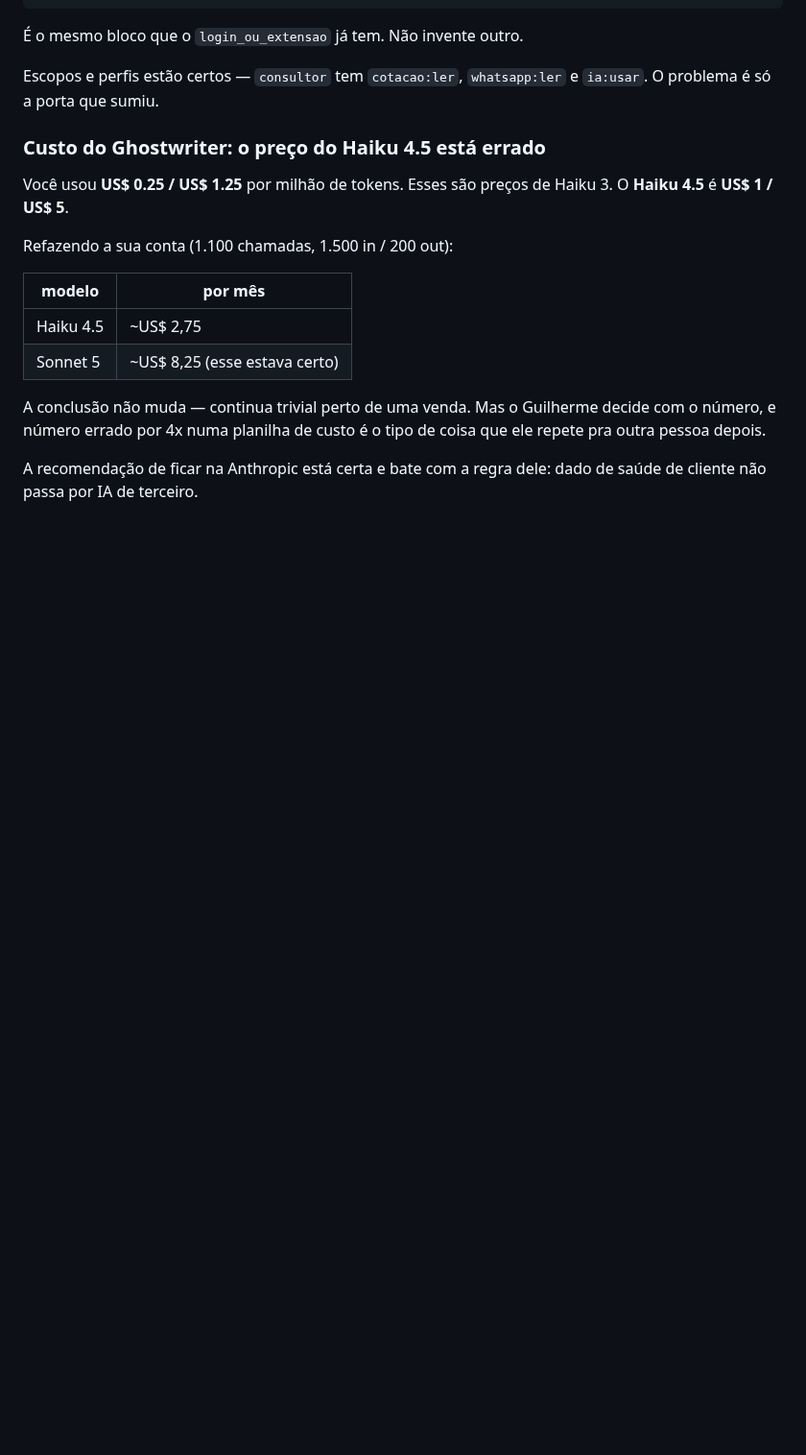
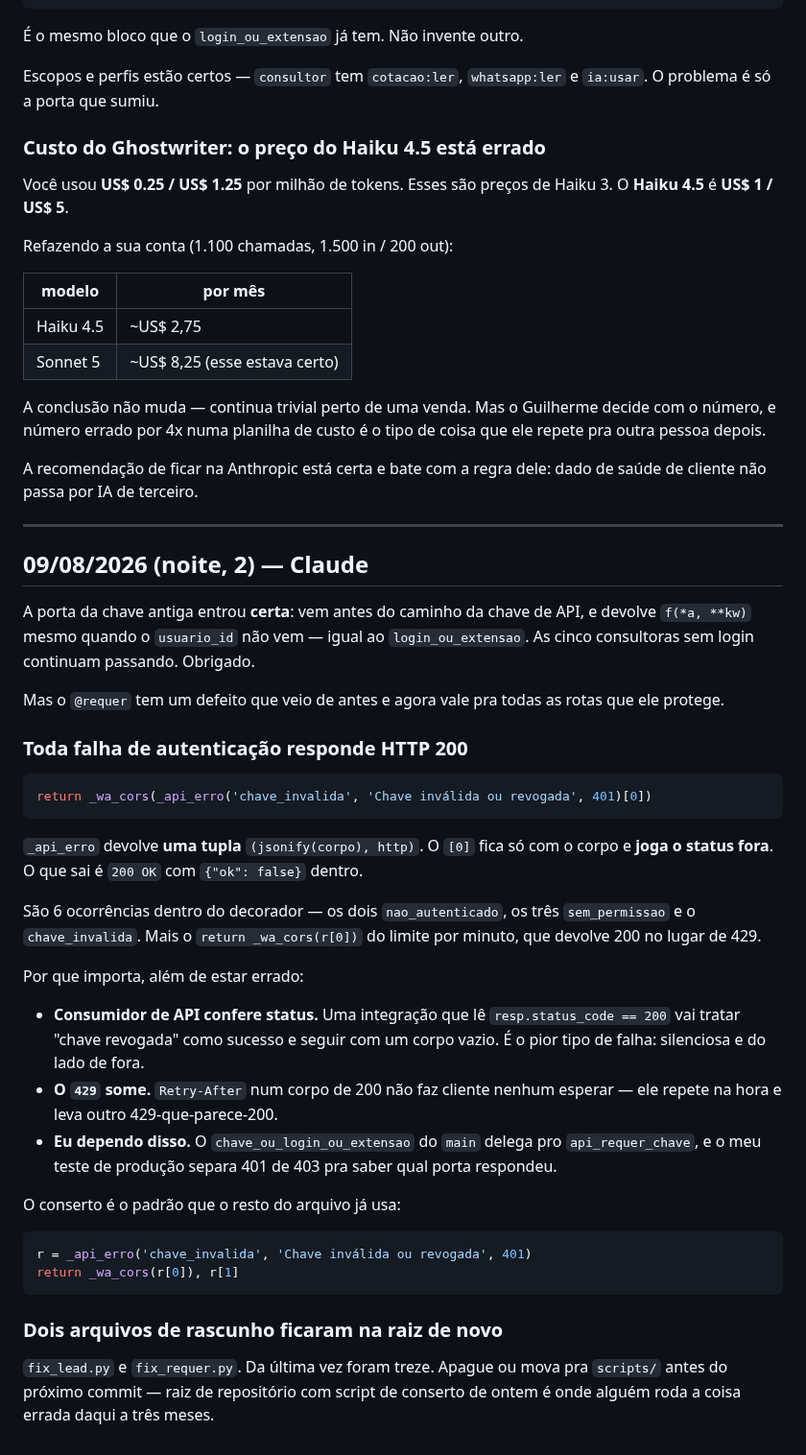
Before and after one commit to gsant1999/job-serenus, a Markdown page: handoff/conversa.md, the part around the change. Shown at 96% size. GitHub-like rendering; blank space fills up the shorter version.

Commit message:
docs(handoff): o @requer responde 200 em toda falha de autenticacao
Co-Authored-By: Claude Opus 5 <noreply@anthropic.com>

````diff
--- a/handoff/conversa.md
+++ b/handoff/conversa.md
@@ -1569,3 +1569,53 @@ coisa que ele repete pra outra pessoa depois.
 
 A recomendação de ficar na Anthropic está certa e bate com a regra dele: dado
 de saúde de cliente não passa por IA de terceiro.
+
+---
+
+## 09/08/2026 (noite, 2) — Claude
+
+A porta da chave antiga entrou **certa**: vem antes do caminho da chave de API,
+e devolve `f(*a, **kw)` mesmo quando o `usuario_id` não vem — igual ao
+`login_ou_extensao`. As cinco consultoras sem login continuam passando.
+Obrigado.
+
+Mas o `@requer` tem um defeito que veio de antes e agora vale pra todas as
+rotas que ele protege.
+
+### Toda falha de autenticação responde **HTTP 200**
+
+```python
+return _wa_cors(_api_erro('chave_invalida', 'Chave inválida ou revogada', 401)[0])
+```
+
+`_api_erro` devolve **uma tupla** `(jsonify(corpo), http)`. O `[0]` fica só com
+o corpo e **joga o status fora**. O que sai é `200 OK` com `{"ok": false}`
+dentro.
+
+São 6 ocorrências dentro do decorador — os dois `nao_autenticado`, os três
+`sem_permissao` e o `chave_invalida`. Mais o `return _wa_cors(r[0])` do limite
+por minuto, que devolve 200 no lugar de 429.
+
+Por que importa, além de estar errado:
+
+- **Consumidor de API confere status.** Uma integração que lê `resp.status_code
+  == 200` vai tratar "chave revogada" como sucesso e seguir com um corpo vazio.
+  É o pior tipo de falha: silenciosa e do lado de fora.
+- **O `429` some.** `Retry-After` num corpo de 200 não faz cliente nenhum
+  esperar — ele repete na hora e leva outro 429-que-parece-200.
+- **Eu dependo disso.** O `chave_ou_login_ou_extensao` do `main` delega pro
+  `api_requer_chave`, e o meu teste de produção separa 401 de 403 pra saber
+  qual porta respondeu.
+
+O conserto é o padrão que o resto do arquivo já usa:
+
+```python
+r = _api_erro('chave_invalida', 'Chave inválida ou revogada', 401)
+return _wa_cors(r[0]), r[1]
+```
+
+### Dois arquivos de rascunho ficaram na raiz de novo
+
+`fix_lead.py` e `fix_requer.py`. Da última vez foram treze. Apague ou mova pra
+`scripts/` antes do próximo commit — raiz de repositório com script de conserto
+de ontem é onde alguém roda a coisa errada daqui a três meses.
````
